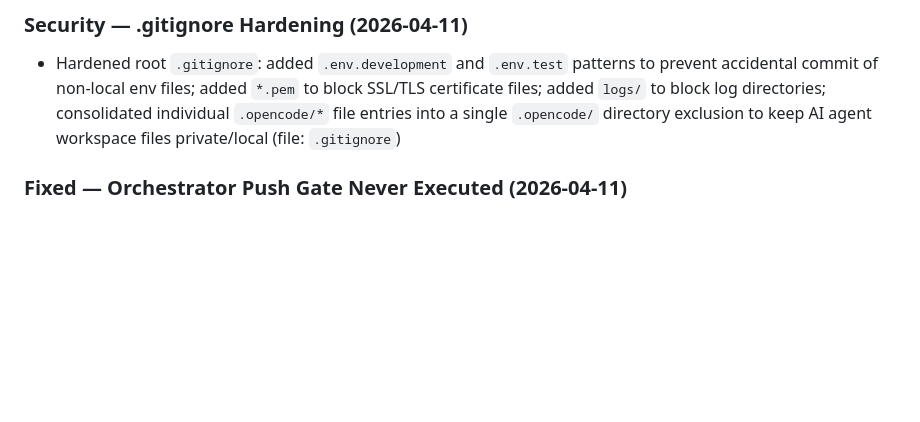
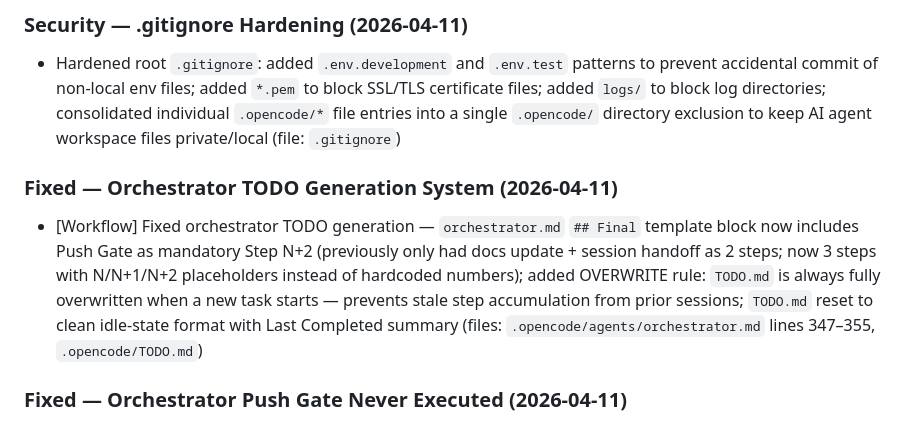
Before and after one commit to fazulfi/finance_manager, a Markdown page: CHANGELOG.md, the part around the change. GitHub-like rendering; blank space fills up the shorter version.

Commit message:
docs: fix orchestrator TODO generation — push gate step + overwrite rule + reset TODO
- [CHANGELOG] Added Fixed entry: orchestrator TODO template now has 3 mandatory steps (N/N+1/N+2), OVERWRITE rule added, TODO.md reset to idle state
- [NOTE] .opencode/TODO.md is gitignored (.opencode/ excluded in .gitignore) — change exists locally only

```diff
--- a/CHANGELOG.md
+++ b/CHANGELOG.md
@@ -48,6 +48,10 @@ and this project adheres to [Semantic Versioning](https://semver.org/spec/v2.0.0
 
 - Hardened root `.gitignore`: added `.env.development` and `.env.test` patterns to prevent accidental commit of non-local env files; added `*.pem` to block SSL/TLS certificate files; added `logs/` to block log directories; consolidated individual `.opencode/*` file entries into a single `.opencode/` directory exclusion to keep AI agent workspace files private/local (file: `.gitignore`)
 
+### Fixed — Orchestrator TODO Generation System (2026-04-11)
+
+- [Workflow] Fixed orchestrator TODO generation — `orchestrator.md` `## Final` template block now includes Push Gate as mandatory Step N+2 (previously only had docs update + session handoff as 2 steps; now 3 steps with N/N+1/N+2 placeholders instead of hardcoded numbers); added OVERWRITE rule: `TODO.md` is always fully overwritten when a new task starts — prevents stale step accumulation from prior sessions; `TODO.md` reset to clean idle-state format with Last Completed summary (files: `.opencode/agents/orchestrator.md` lines 347–355, `.opencode/TODO.md`)
+
 ### Fixed — Orchestrator Push Gate Never Executed (2026-04-11)
 
 - [Workflow] Push Gate now correctly implemented in `orchestrator.md` `<operating_workflow>` Step 7 — previously documented in `AGENTS.md` only but never executed because `orchestrator.md` (the actual instruction file) lacked the logic; orchestrator now runs `git log origin/main..HEAD --oneline` to detect unpushed commits, then pushes via `git push origin main`, skips silently if branch is clean, and warns on failure; quality gates list in `orchestrator.md` also updated with Push Gate entry (file: `.opencode/agents/orchestrator.md` lines 408–426, 439)
```
